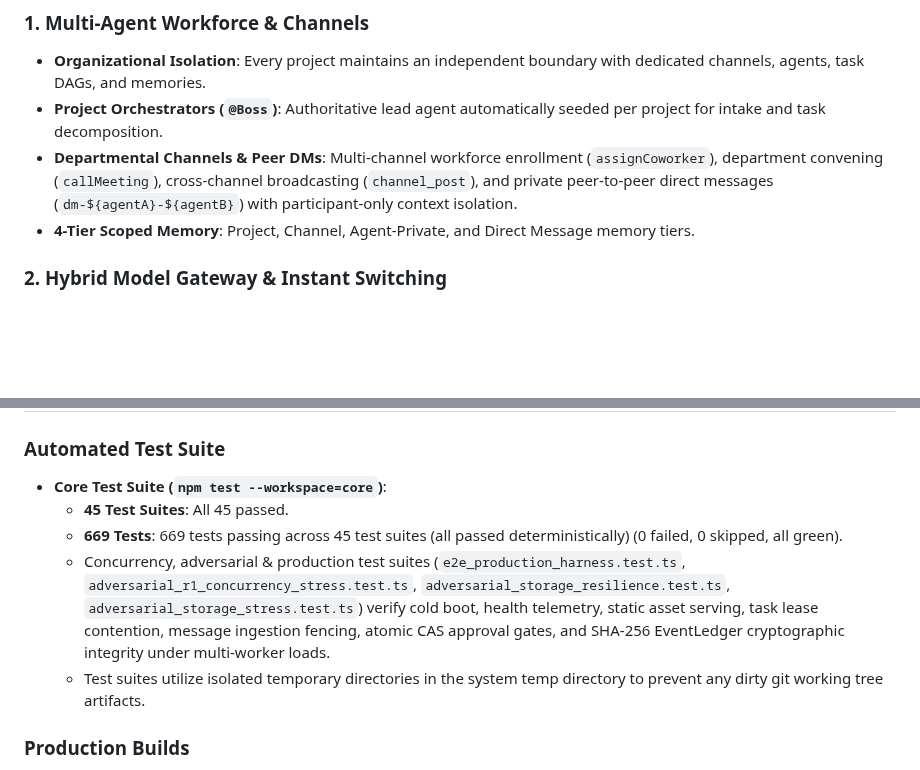
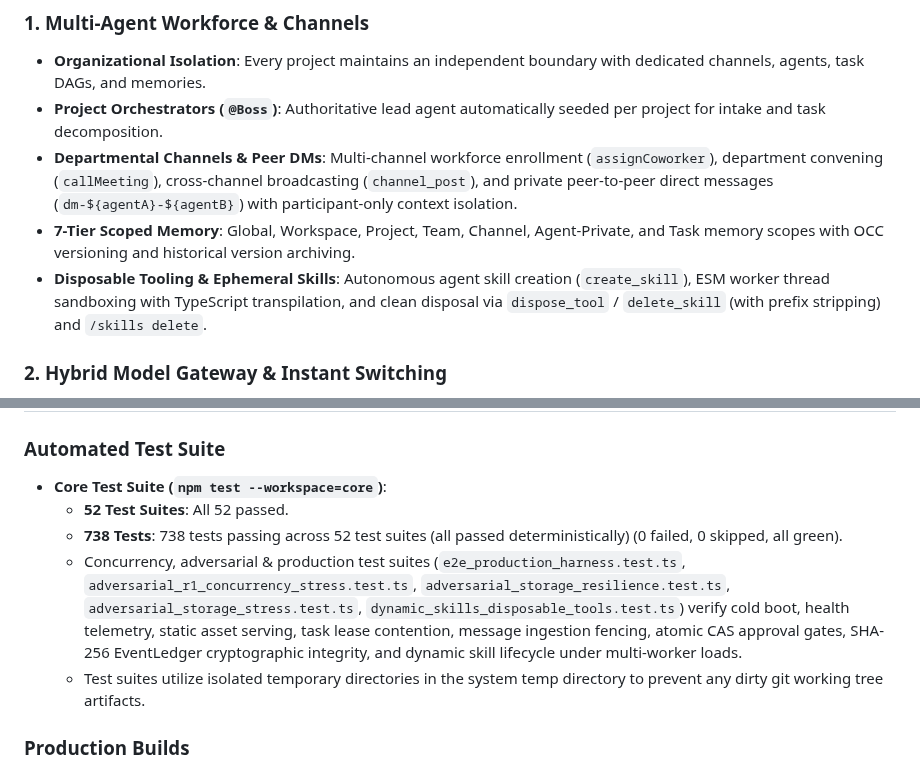
Before and after one commit to abhayzangir1/KIN, a Markdown page: docs/PROJECT_STATUS.md, 2 parts joined by grey strips. Rendered like a GitHub page; blank space fills up the shorter version.

```diff
--- a/docs/PROJECT_STATUS.md
+++ b/docs/PROJECT_STATUS.md
@@ -22,7 +22,8 @@ KIN is organized into three production workspaces:
 - **Organizational Isolation**: Every project maintains an independent boundary with dedicated channels, agents, task DAGs, and memories.
 - **Project Orchestrators (`@Boss`)**: Authoritative lead agent automatically seeded per project for intake and task decomposition.
 - **Departmental Channels & Peer DMs**: Multi-channel workforce enrollment (`assignCoworker`), department convening (`callMeeting`), cross-channel broadcasting (`channel_post`), and private peer-to-peer direct messages (`dm-${agentA}-${agentB}`) with participant-only context isolation.
-- **4-Tier Scoped Memory**: Project, Channel, Agent-Private, and Direct Message memory tiers.
+- **7-Tier Scoped Memory**: Global, Workspace, Project, Team, Channel, Agent-Private, and Task memory scopes with OCC versioning and historical version archiving.
+- **Disposable Tooling & Ephemeral Skills**: Autonomous agent skill creation (`create_skill`), ESM worker thread sandboxing with TypeScript transpilation, and clean disposal via `dispose_tool` / `delete_skill` (with prefix stripping) and `/skills delete`.
 
 ### 2. Hybrid Model Gateway & Instant Switching
 - **Local Ollama Integration**: Auto-detects local Ollama on port `11434` (`gemma4:e2b`, `qwen2.5-coder:3b`, `nomic-embed-text`) with zero API costs.
@@ -61,9 +62,9 @@ KIN is organized into three production workspaces:
 
 ### Automated Test Suite
 - **Core Test Suite (`npm test --workspace=core`)**:
-  - **45 Test Suites**: All 45 passed.
-  - **669 Tests**: 669 tests passing across 45 test suites (all passed deterministically) (0 failed, 0 skipped, all green).
-  - Concurrency, adversarial & production test suites (`e2e_production_harness.test.ts`, `adversarial_r1_concurrency_stress.test.ts`, `adversarial_storage_resilience.test.ts`, `adversarial_storage_stress.test.ts`) verify cold boot, health telemetry, static asset serving, task lease contention, message ingestion fencing, atomic CAS approval gates, and SHA-256 EventLedger cryptographic integrity under multi-worker loads.
+  - **52 Test Suites**: All 52 passed.
+  - **738 Tests**: 738 tests passing across 52 test suites (all passed deterministically) (0 failed, 0 skipped, all green).
+  - Concurrency, adversarial & production test suites (`e2e_production_harness.test.ts`, `adversarial_r1_concurrency_stress.test.ts`, `adversarial_storage_resilience.test.ts`, `adversarial_storage_stress.test.ts`, `dynamic_skills_disposable_tools.test.ts`) verify cold boot, health telemetry, static asset serving, task lease contention, message ingestion fencing, atomic CAS approval gates, SHA-256 EventLedger cryptographic integrity, and dynamic skill lifecycle under multi-worker loads.
   - Test suites utilize isolated temporary directories in the system temp directory to prevent any dirty git working tree artifacts.
 
 ### Production Builds
```
Also changed, not shown: README.md (+37 -64 lines), docs/assets/screenshots/09_verified_runtime_multi_agent_chat.png (added), docs/assets/screenshots/10_verified_swarm_map_hierarchy.png (added), 7 other files.
